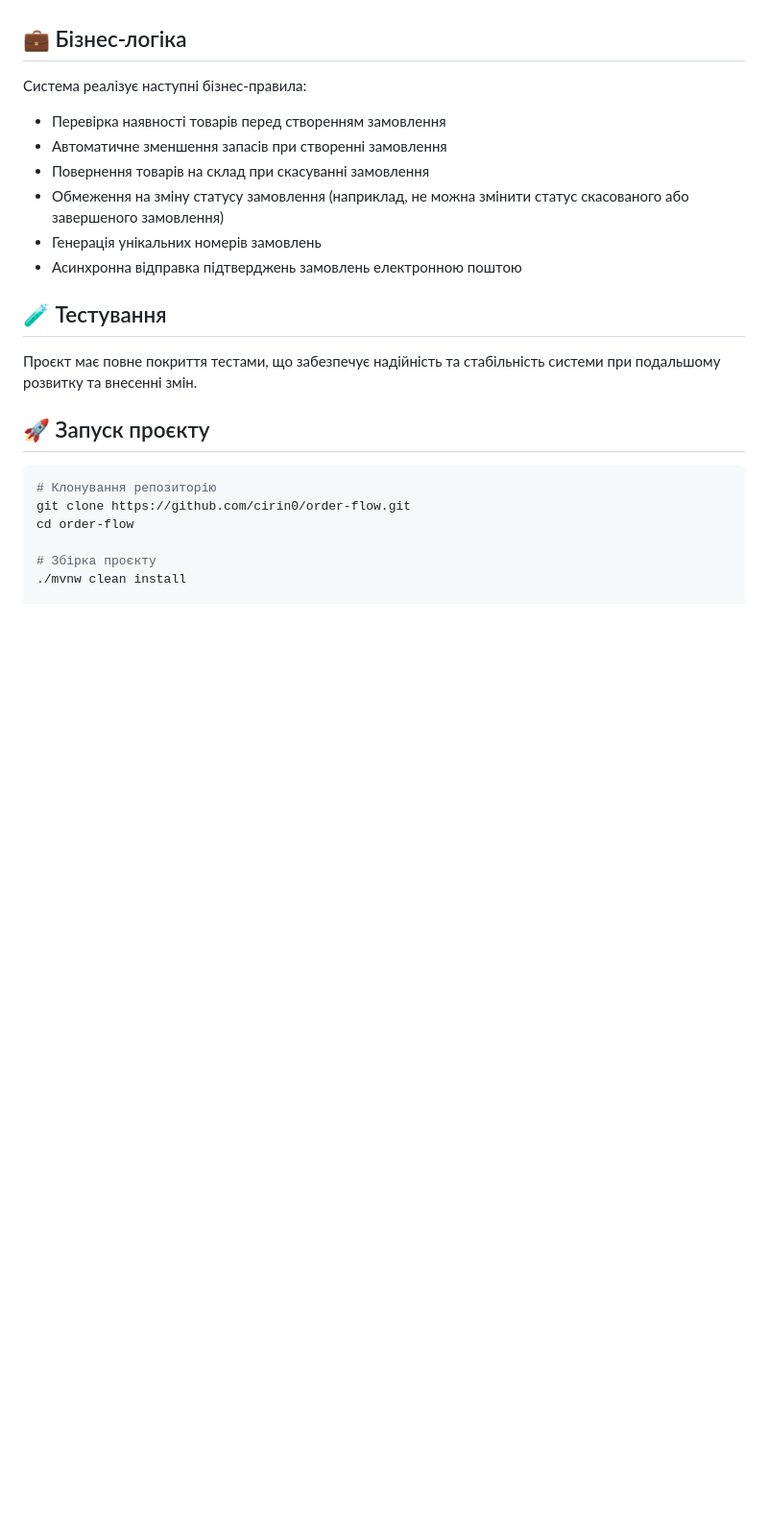
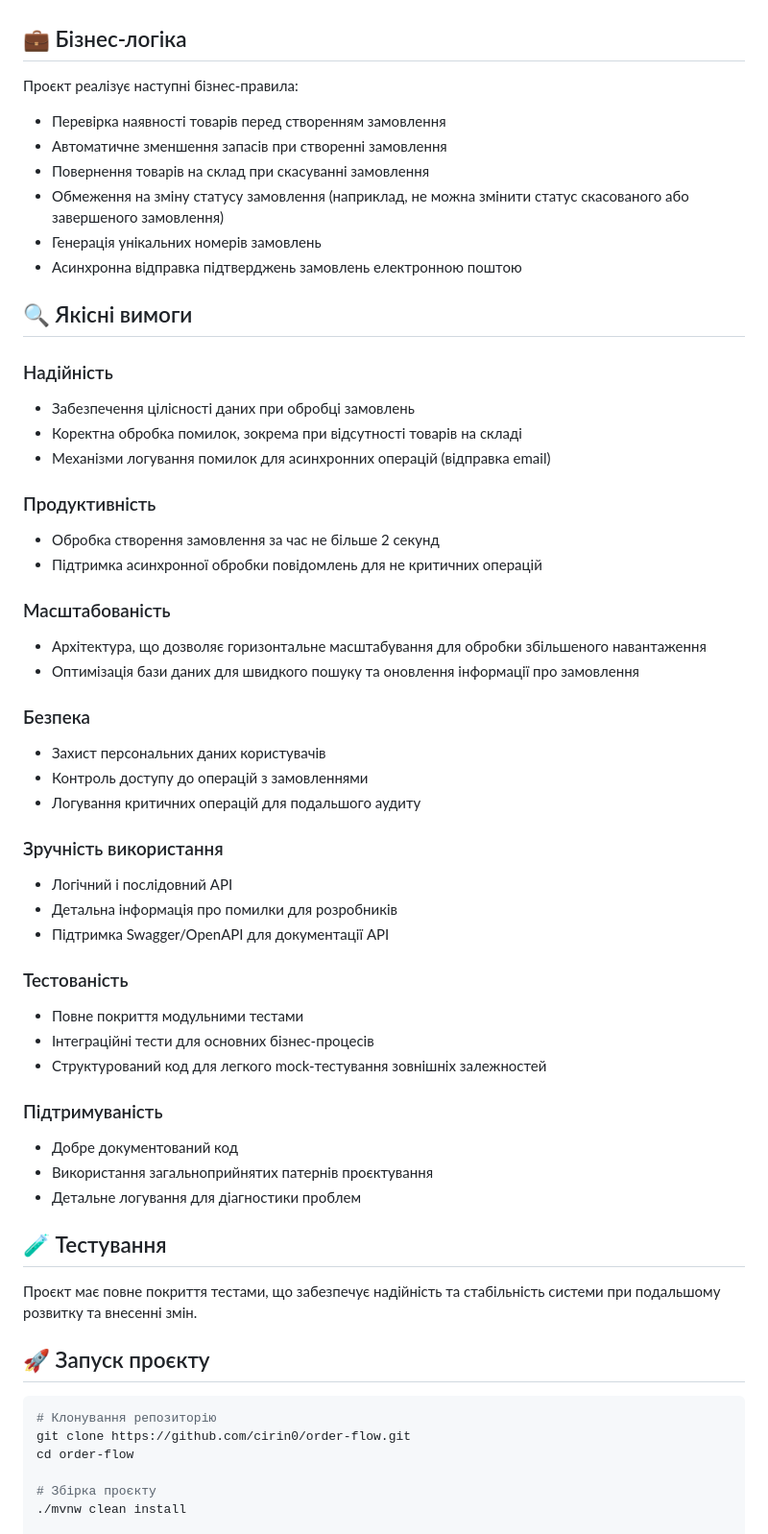
Before and after one commit to cirin0/order-flow, a Markdown page: README.md, the part around one of its changes. Shown at 96% size. GitHub-like rendering; blank space fills up the shorter version.

```diff
--- a/README.md
+++ b/README.md
@@ -47,13 +61,48 @@
 
 ## 💼 Бізнес-логіка
 
-Система реалізує наступні бізнес-правила:
+Проєкт реалізує наступні бізнес-правила:
 - Перевірка наявності товарів перед створенням замовлення
 - Автоматичне зменшення запасів при створенні замовлення
 - Повернення товарів на склад при скасуванні замовлення
 - Обмеження на зміну статусу замовлення (наприклад, не можна змінити статус скасованого або завершеного замовлення)
 - Генерація унікальних номерів замовлень
 - Асинхронна відправка підтверджень замовлень електронною поштою
+
+## 🔍 Якісні вимоги
+
+### Надійність
+- Забезпечення цілісності даних при обробці замовлень
+- Коректна обробка помилок, зокрема при відсутності товарів на складі
+- Механізми логування помилок для асинхронних операцій (відправка email)
+
+### Продуктивність
+- Обробка створення замовлення за час не більше 2 секунд
+- Підтримка асинхронної обробки повідомлень для не критичних операцій
+
+### Масштабованість
+- Архітектура, що дозволяє горизонтальне масштабування для обробки збільшеного навантаження
+- Оптимізація бази даних для швидкого пошуку та оновлення інформації про замовлення
+
+### Безпека
+- Захист персональних даних користувачів
+- Контроль доступу до операцій з замовленнями
+- Логування критичних операцій для подальшого аудиту
+
+### Зручність використання
+- Логічний і послідовний API
+- Детальна інформація про помилки для розробників
+- Підтримка Swagger/OpenAPI для документації API
+
+### Тестованість
+- Повне покриття модульними тестами
+- Інтеграційні тести для основних бізнес-процесів
+- Структурований код для легкого mock-тестування зовнішніх залежностей
+
+### Підтримуваність
+- Добре документований код
+- Використання загальноприйнятих патернів проєктування
+- Детальне логування для діагностики проблем
 
 ## 🧪 Тестування
 
```
Also changed, not shown: other parts of README.md (+31 -17 lines).
